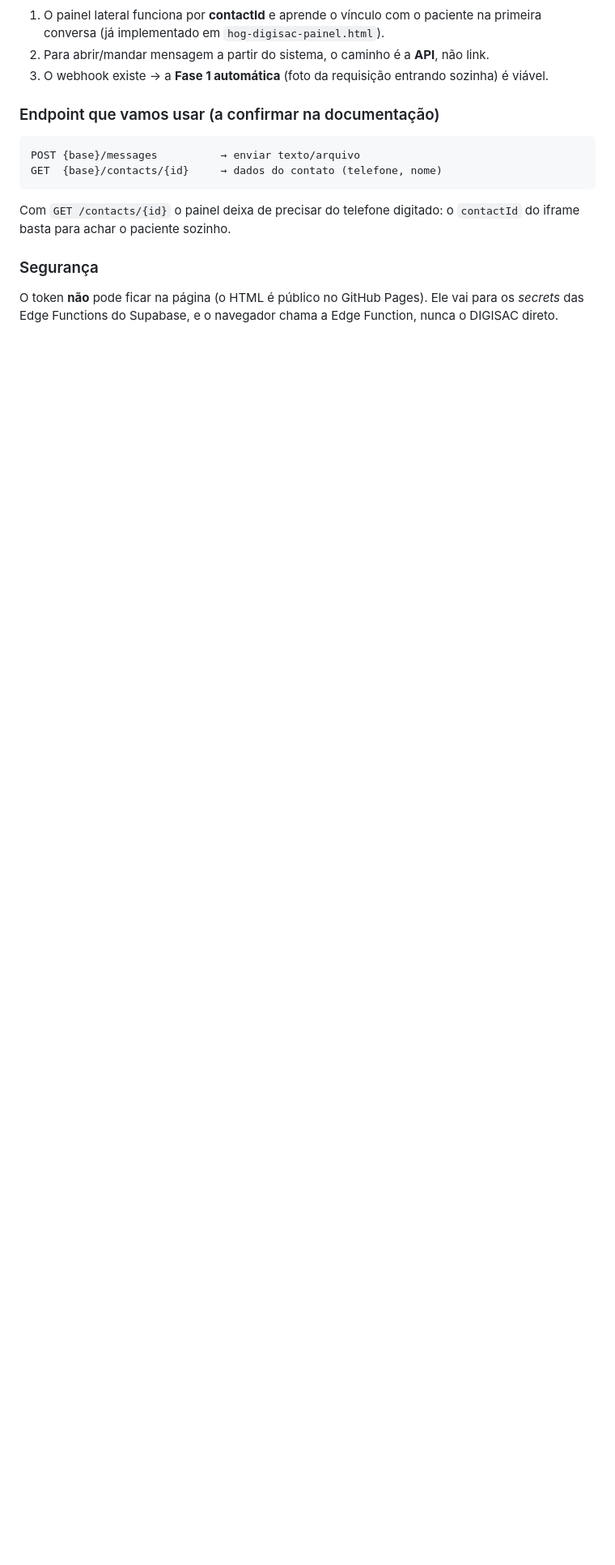
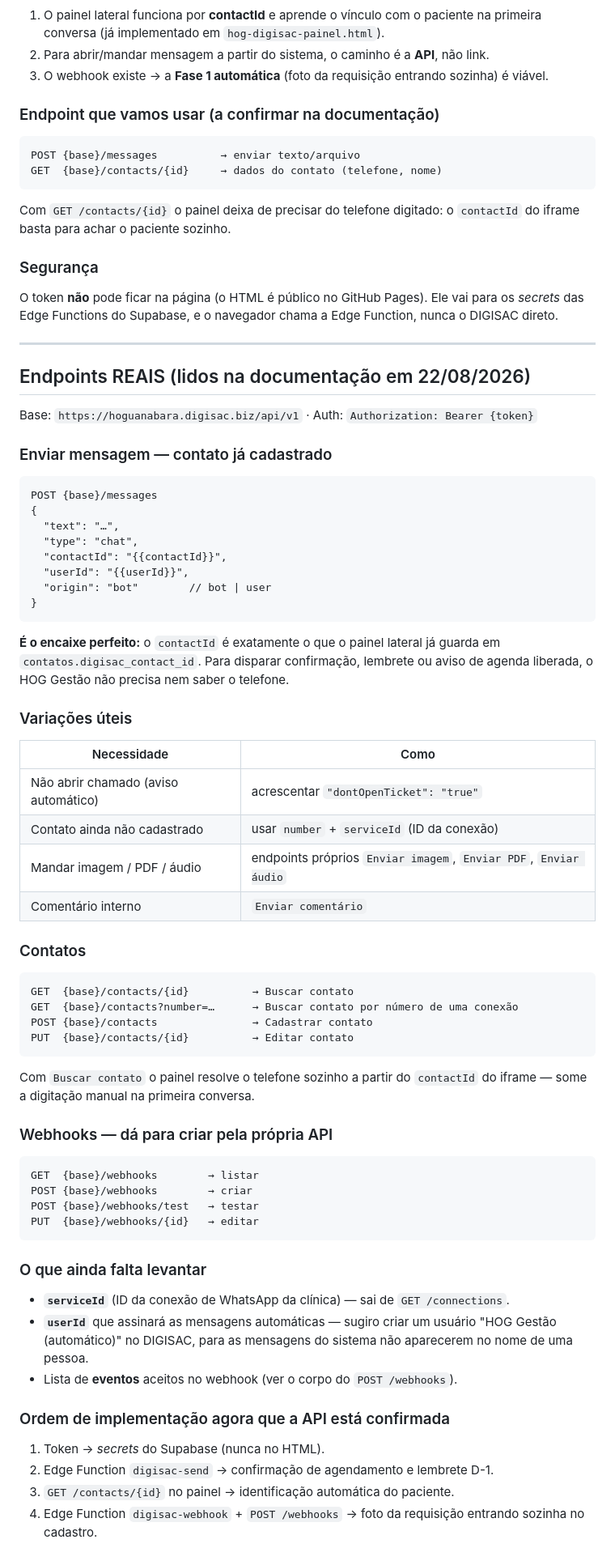
Before and after one commit to HOGUANABARA/CRM, a Markdown page: especificacao-integracao-digisac.md, the part around the change. Shown at 81% size. GitHub-like rendering; blank space fills up the shorter version.

Commit message:
Endpoints reais da API DIGISAC lidos da documentacao

````diff
--- a/especificacao-integracao-digisac.md
+++ b/especificacao-integracao-digisac.md
@@ -164,3 +164,64 @@ Com `GET /contacts/{id}` o painel deixa de precisar do telefone digitado: o
 O token **não** pode ficar na página (o HTML é público no GitHub Pages).
 Ele vai para os *secrets* das Edge Functions do Supabase, e o navegador chama
 a Edge Function, nunca o DIGISAC direto.
+
+---
+
+## Endpoints REAIS (lidos na documentação em 22/08/2026)
+
+Base: `https://hoguanabara.digisac.biz/api/v1` · Auth: `Authorization: Bearer {token}`
+
+### Enviar mensagem — contato já cadastrado
+```http
+POST {base}/messages
+{
+  "text": "…",
+  "type": "chat",
+  "contactId": "{{contactId}}",
+  "userId": "{{userId}}",
+  "origin": "bot"        // bot | user
+}
+```
+**É o encaixe perfeito:** o `contactId` é exatamente o que o painel lateral já
+guarda em `contatos.digisac_contact_id`. Para disparar confirmação, lembrete ou
+aviso de agenda liberada, o HOG Gestão não precisa nem saber o telefone.
+
+### Variações úteis
+| Necessidade | Como |
+|---|---|
+| Não abrir chamado (aviso automático) | acrescentar `"dontOpenTicket": "true"` |
+| Contato ainda não cadastrado | usar `number` + `serviceId` (ID da conexão) |
+| Mandar imagem / PDF / áudio | endpoints próprios `Enviar imagem`, `Enviar PDF`, `Enviar áudio` |
+| Comentário interno | `Enviar comentário` |
+
+### Contatos
+```
+GET  {base}/contacts/{id}          → Buscar contato
+GET  {base}/contacts?number=…      → Buscar contato por número de uma conexão
+POST {base}/contacts               → Cadastrar contato
+PUT  {base}/contacts/{id}          → Editar contato
+```
+Com `Buscar contato` o painel resolve o telefone sozinho a partir do `contactId`
+do iframe — some a digitação manual na primeira conversa.
+
+### Webhooks — dá para criar pela própria API
+```
+GET  {base}/webhooks        → listar
+POST {base}/webhooks        → criar
+POST {base}/webhooks/test   → testar
+PUT  {base}/webhooks/{id}   → editar
+```
+
+### O que ainda falta levantar
+- **`serviceId`** (ID da conexão de WhatsApp da clínica) — sai de `GET /connections`.
+- **`userId`** que assinará as mensagens automáticas — sugiro criar um usuário
+  "HOG Gestão (automático)" no DIGISAC, para as mensagens do sistema não
+  aparecerem no nome de uma pessoa.
+- Lista de **eventos** aceitos no webhook (ver o corpo do `POST /webhooks`).
+
+### Ordem de implementação agora que a API está confirmada
+1. Token → *secrets* do Supabase (nunca no HTML).
+2. Edge Function `digisac-send` → confirmação de agendamento e lembrete D-1.
+3. `GET /contacts/{id}` no painel → identificação automática do paciente.
+4. Edge Function `digisac-webhook` + `POST /webhooks` → foto da requisição
+   entrando sozinha no cadastro.
````
